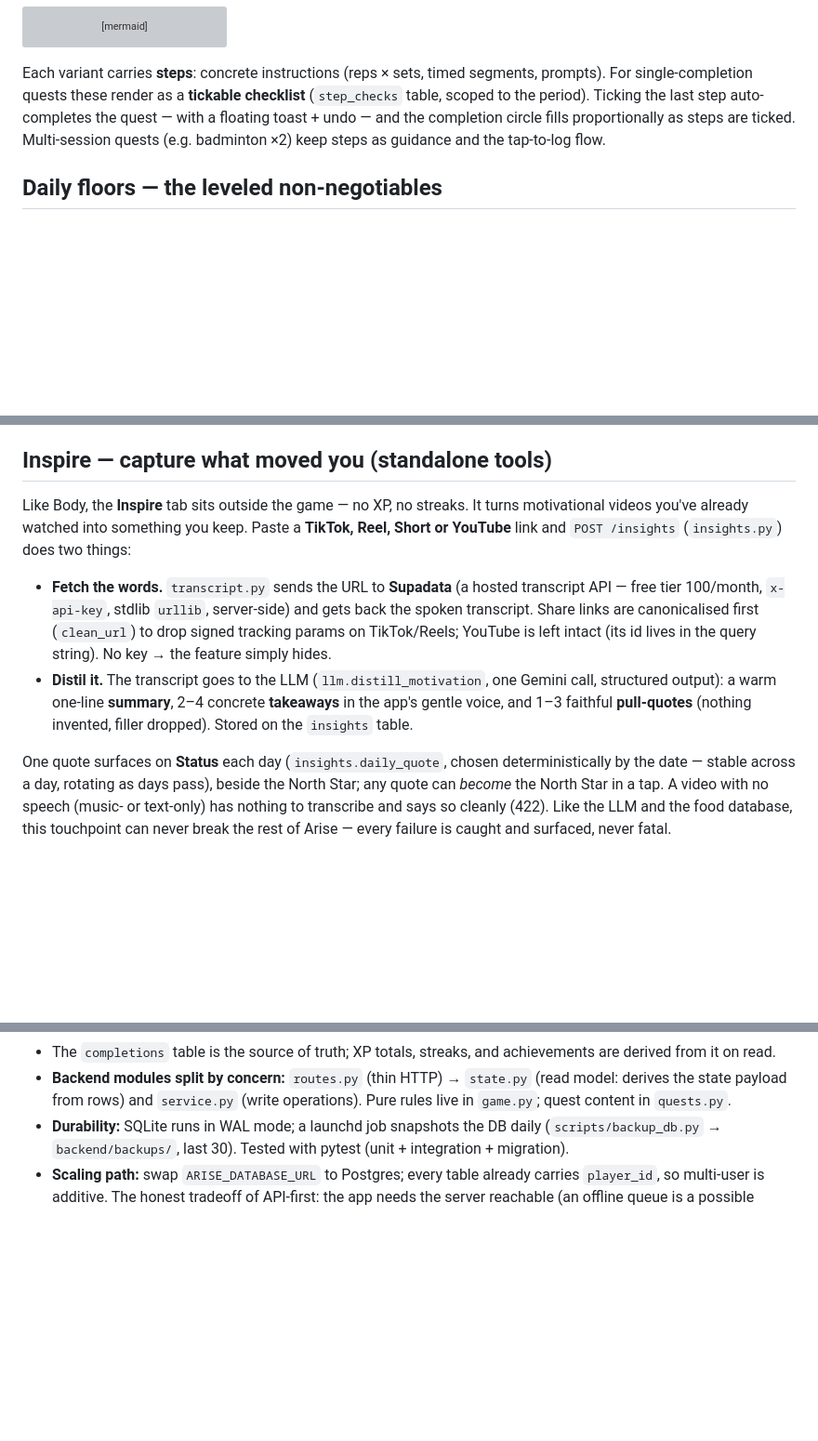
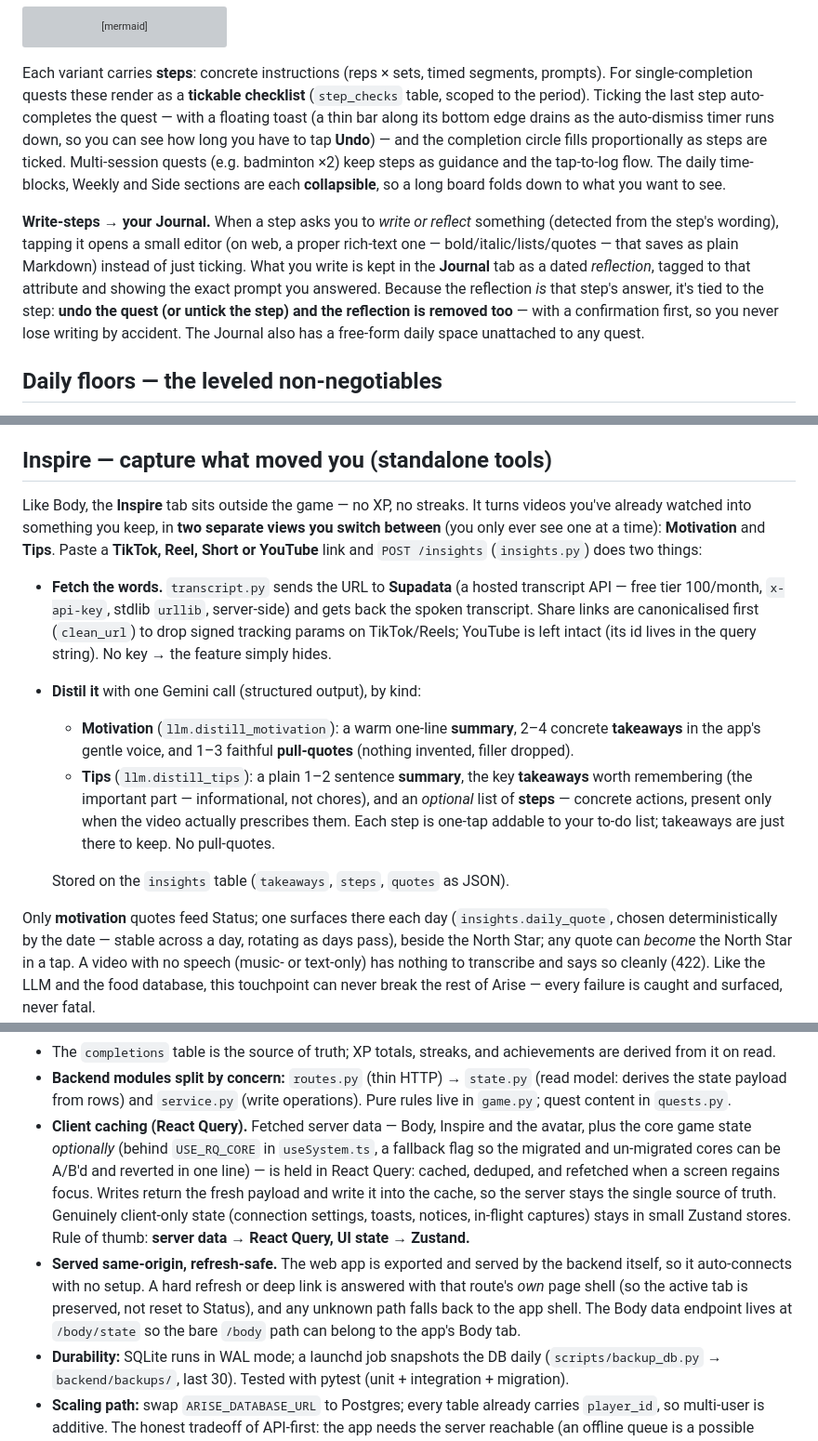
Before and after one commit to thatkidplongy/arise, a Markdown page: DESIGN.md, 3 parts joined by grey strips. Shown at 93% size. GitHub-like rendering; blank space fills up the shorter version; grey boxes are pictures that could not be loaded.

Commit message:
docs(design): plain-language architecture + reflect recent features
- Add a jargon-free 'How it all fits together' section (app vs the always-on
  brain, one source of truth, where data lives, the four free helpers).
- Update for recent work: React Query client caching (+ USE_RQ_CORE fallback
  flag), refresh-safe per-route serving and /body/state, write-step Journal
  reflections with cascade-on-undo, collapsible quest sections, toast
  countdown, singing in Creativity, hiragana-before-katakana, and the
  Inspire Motivation/Tips split (tips = summary + takeaways + optional steps).

Co-Authored-By: Claude Fable 5 <noreply@anthropic.com>

```diff
--- a/DESIGN.md
+++ b/DESIGN.md
@@ -70,9 +114,22 @@ flowchart LR
 Each variant carries **steps**: concrete instructions (reps × sets, timed
 segments, prompts). For single-completion quests these render as a **tickable
 checklist** (`step_checks` table, scoped to the period). Ticking the last step
-auto-completes the quest — with a floating toast + undo — and the completion
-circle fills proportionally as steps are ticked. Multi-session quests (e.g.
-badminton ×2) keep steps as guidance and the tap-to-log flow.
+auto-completes the quest — with a floating toast (a thin bar along its bottom
+edge drains as the auto-dismiss timer runs down, so you can see how long you have
+to tap **Undo**) — and the completion circle fills proportionally as steps are
+ticked. Multi-session quests (e.g. badminton ×2) keep steps as guidance and the
+tap-to-log flow. The daily time-blocks, Weekly and Side sections are each
+**collapsible**, so a long board folds down to what you want to see.
+
+**Write-steps → your Journal.** When a step asks you to *write or reflect*
+something (detected from the step's wording), tapping it opens a small editor
+(on web, a proper rich-text one — bold/italic/lists/quotes — that saves as plain
+Markdown) instead of just ticking. What you write is kept in the **Journal** tab
+as a dated *reflection*, tagged to that attribute and showing the exact prompt you
+answered. Because the reflection *is* that step's answer, it's tied to the step:
+**undo the quest (or untick the step) and the reflection is removed too** — with a
+confirmation first, so you never lose writing by accident. The Journal also has a
+free-form daily space unattached to any quest.
 
 ## Daily floors — the leveled non-negotiables
 
@@ -193,21 +250,29 @@ purpose — it informs, it never punishes.
 ## Inspire — capture what moved you (standalone tools)
 
 Like Body, the **Inspire** tab sits outside the game — no XP, no streaks. It turns
-motivational videos you've already watched into something you keep. Paste a
-**TikTok, Reel, Short or YouTube** link and `POST /insights` (`insights.py`) does
-two things:
+videos you've already watched into something you keep, in **two separate views you
+switch between** (you only ever see one at a time): **Motivation** and **Tips**.
+Paste a **TikTok, Reel, Short or YouTube** link and `POST /insights`
+(`insights.py`) does two things:
 
 - **Fetch the words.** `transcript.py` sends the URL to **Supadata** (a hosted
   transcript API — free tier 100/month, `x-api-key`, stdlib `urllib`, server-side)
   and gets back the spoken transcript. Share links are canonicalised first
   (`clean_url`) to drop signed tracking params on TikTok/Reels; YouTube is left
   intact (its id lives in the query string). No key → the feature simply hides.
-- **Distil it.** The transcript goes to the LLM (`llm.distill_motivation`, one
-  Gemini call, structured output): a warm one-line **summary**, 2–4 concrete
-  **takeaways** in the app's gentle voice, and 1–3 faithful **pull-quotes**
-  (nothing invented, filler dropped). Stored on the `insights` table.
+- **Distil it** with one Gemini call (structured output), by kind:
+  - **Motivation** (`llm.distill_motivation`): a warm one-line **summary**, 2–4
+    concrete **takeaways** in the app's gentle voice, and 1–3 faithful
+    **pull-quotes** (nothing invented, filler dropped).
+  - **Tips** (`llm.distill_tips`): a plain 1–2 sentence **summary**, the key
+    **takeaways** worth remembering (the important part — informational, not
+    chores), and an *optional* list of **steps** — concrete actions, present only
+    when the video actually prescribes them. Each step is one-tap addable to your
+    to-do list; takeaways are just there to keep. No pull-quotes.
 
-One quote surfaces on **Status** each day (`insights.daily_quote`, chosen
+  Stored on the `insights` table (`takeaways`, `steps`, `quotes` as JSON).
+
+Only **motivation** quotes feed Status; one surfaces there each day (`insights.daily_quote`, chosen
 deterministically by the date — stable across a day, rotating as days pass),
 beside the North Star; any quote can *become* the North Star in a tap. A video
 with no speech (music- or text-only) has nothing to transcribe and says so
@@ -331,6 +396,21 @@ sequenceDiagram
 - **Backend modules split by concern:** `routes.py` (thin HTTP) → `state.py`
   (read model: derives the state payload from rows) and `service.py` (write
   operations). Pure rules live in `game.py`; quest content in `quests.py`.
+- **Client caching (React Query).** Fetched server data — Body, Inspire and the
+  avatar, plus the core game state *optionally* (behind `USE_RQ_CORE` in
+  `useSystem.ts`, a fallback flag so the migrated and un-migrated cores can be
+  A/B'd and reverted in one line) — is held in React Query: cached, deduped, and
+  refetched when a screen regains focus. Writes return the fresh payload and write
+  it into the cache, so the server stays the single source of truth. Genuinely
+  client-only state (connection settings, toasts, notices, in-flight captures)
+  stays in small Zustand stores. Rule of thumb: **server data → React Query,
+  UI state → Zustand.**
+- **Served same-origin, refresh-safe.** The web app is exported and served by the
+  backend itself, so it auto-connects with no setup. A hard refresh or deep link
+  is answered with that route's *own* page shell (so the active tab is preserved,
+  not reset to Status), and any unknown path falls back to the app shell. The Body
+  data endpoint lives at `/body/state` so the bare `/body` path can belong to the
+  app's Body tab.
 - **Durability:** SQLite runs in WAL mode; a launchd job snapshots the DB daily
   (`scripts/backup_db.py` → `backend/backups/`, last 30). Tested with pytest
   (unit + integration + migration).
```
Also changed, not shown: other parts of DESIGN.md (+46 -2 lines).
